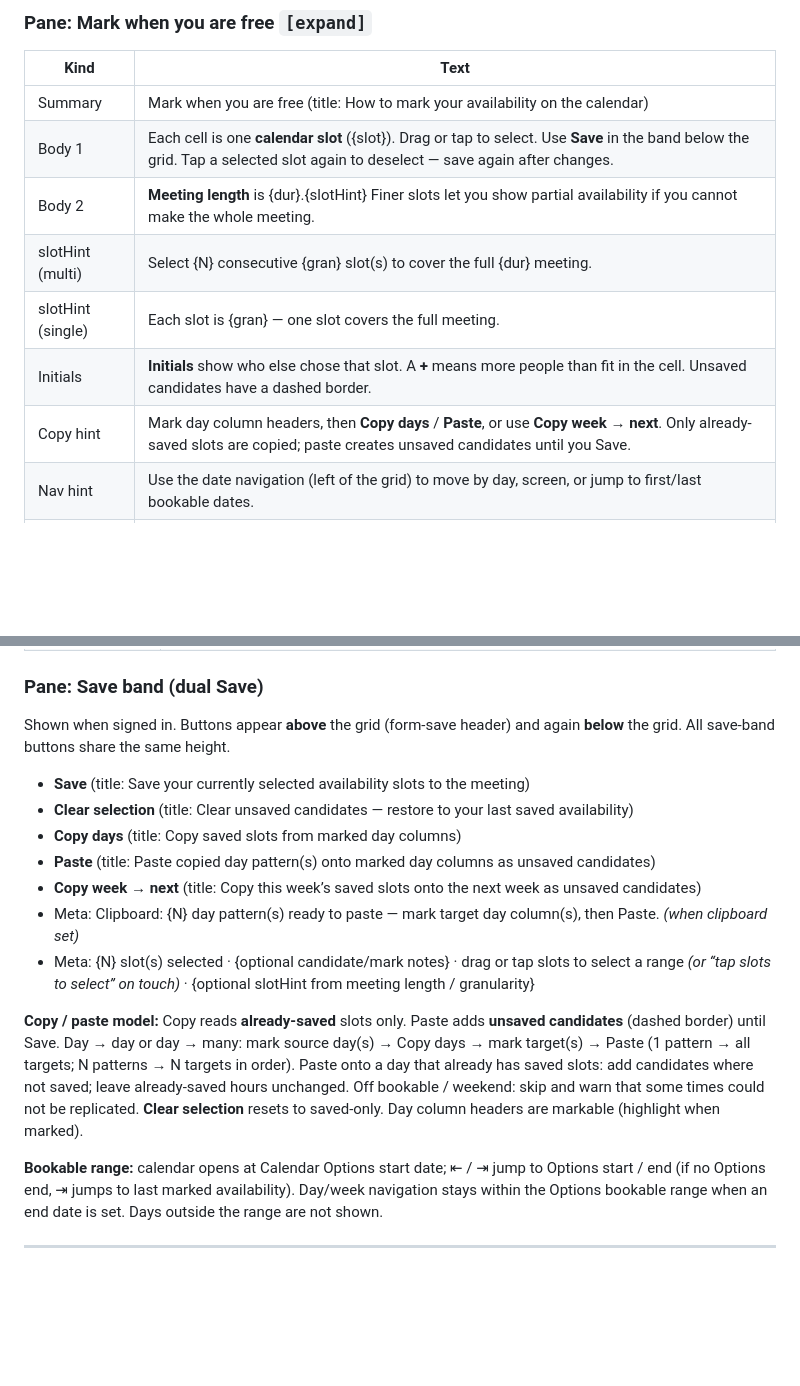
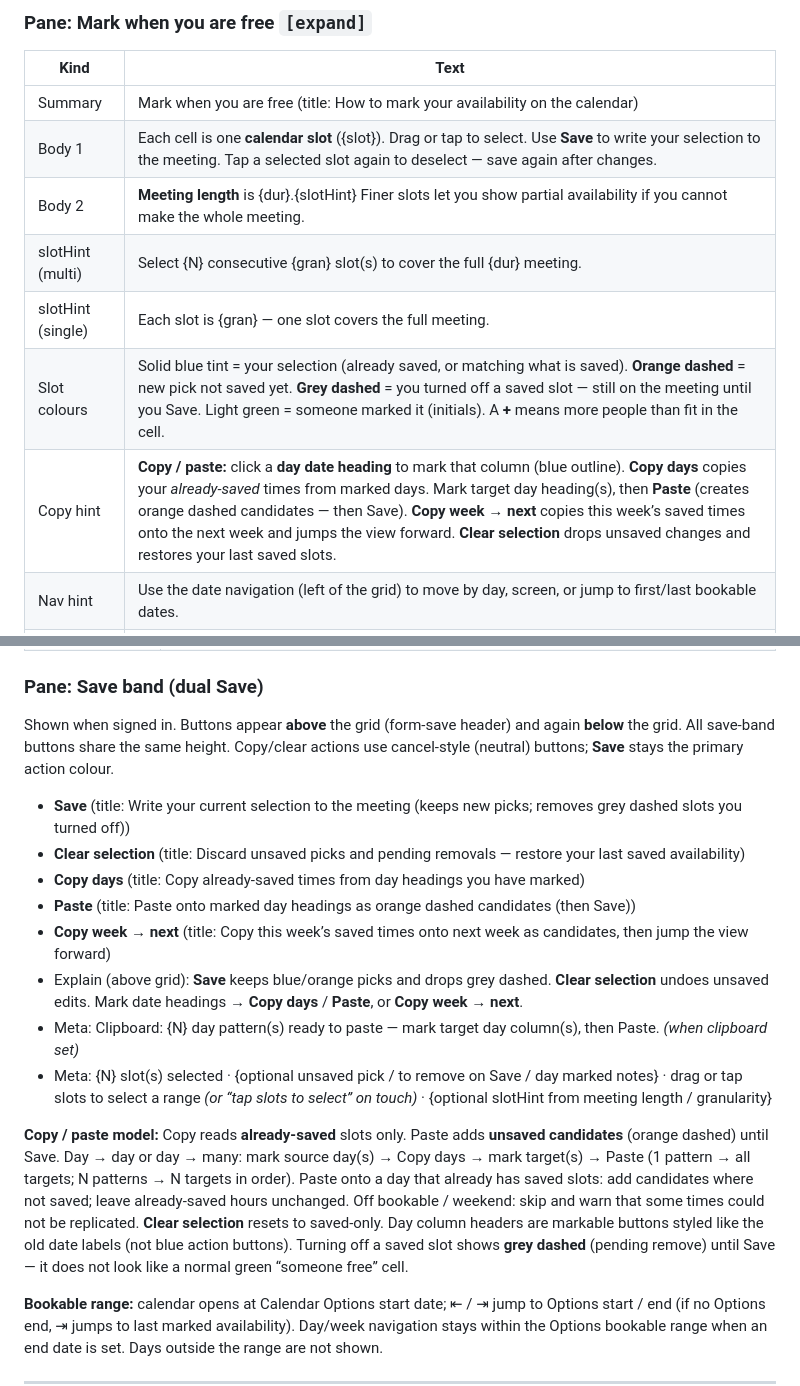
Before and after one commit to 51monharr15/SIG-Stakeholder-Database, a Markdown page: meet/docs/UI-HIERARCHY.md, 2 parts joined by grey strips. GitHub-like rendering; blank space fills up the shorter version.

Commit message:
Sync UI-HIERARCHY with 1.8.46 slot colour and save-band copy
Co-authored-by: 51monharr15 <51monharr15@users.noreply.github.com>

```diff
--- a/meet/docs/UI-HIERARCHY.md
+++ b/meet/docs/UI-HIERARCHY.md
@@ -409,12 +409,12 @@ Table sits in a horizontally scrollable wrapper (`.locations-table-scroll`). Wel
 | Kind | Text |
 |------|------|
 | Summary | Mark when you are free (title: How to mark your availability on the calendar) |
-| Body 1 | Each cell is one **calendar slot** ({slot}). Drag or tap to select. Use **Save** in the band below the grid. Tap a selected slot again to deselect — save again after changes. |
+| Body 1 | Each cell is one **calendar slot** ({slot}). Drag or tap to select. Use **Save** to write your selection to the meeting. Tap a selected slot again to deselect — save again after changes. |
 | Body 2 | **Meeting length** is {dur}.{slotHint} Finer slots let you show partial availability if you cannot make the whole meeting. |
 | slotHint (multi) | Select {N} consecutive {gran} slot(s) to cover the full {dur} meeting. |
 | slotHint (single) | Each slot is {gran} — one slot covers the full meeting. |
-| Initials | **Initials** show who else chose that slot. A **+** means more people than fit in the cell. Unsaved candidates have a dashed border. |
-| Copy hint | Mark day column headers, then **Copy days** / **Paste**, or use **Copy week → next**. Only already-saved slots are copied; paste creates unsaved candidates until you Save. |
+| Slot colours | Solid blue tint = your selection (already saved, or matching what is saved). **Orange dashed** = new pick not saved yet. **Grey dashed** = you turned off a saved slot — still on the meeting until you Save. Light green = someone marked it (initials). A **+** means more people than fit in the cell. |
+| Copy hint | **Copy / paste:** click a **day date heading** to mark that column (blue outline). **Copy days** copies your *already-saved* times from marked days. Mark target day heading(s), then **Paste** (creates orange dashed candidates — then Save). **Copy week → next** copies this week’s saved times onto the next week and jumps the view forward. **Clear selection** drops unsaved changes and restores your last saved slots. |
 | Nav hint | Use the date navigation (left of the grid) to move by day, screen, or jump to first/last bookable dates. |
 | Hours | Meeting hours {start}–{end} (meeting base). Times at left show **your** local timezone ({tz}){; tap the second time to cycle other attendees’ timezones when recorded attendee timezones exist}. |
 
@@ -433,17 +433,18 @@ Table sits in a horizontally scrollable wrapper (`.locations-table-scroll`). Wel
 
 ### Pane: Save band (dual Save)
 
-Shown when signed in. Buttons appear **above** the grid (form-save header) and again **below** the grid. All save-band buttons share the same height.
+Shown when signed in. Buttons appear **above** the grid (form-save header) and again **below** the grid. All save-band buttons share the same height. Copy/clear actions use cancel-style (neutral) buttons; **Save** stays the primary action colour.
 
-- **Save** (title: Save your currently selected availability slots to the meeting)
-- **Clear selection** (title: Clear unsaved candidates — restore to your last saved availability)
-- **Copy days** (title: Copy saved slots from marked day columns)
-- **Paste** (title: Paste copied day pattern(s) onto marked day columns as unsaved candidates)
-- **Copy week → next** (title: Copy this week’s saved slots onto the next week as unsaved candidates)
+- **Save** (title: Write your current selection to the meeting (keeps new picks; removes grey dashed slots you turned off))
+- **Clear selection** (title: Discard unsaved picks and pending removals — restore your last saved availability)
+- **Copy days** (title: Copy already-saved times from day headings you have marked)
+- **Paste** (title: Paste onto marked day headings as orange dashed candidates (then Save))
+- **Copy week → next** (title: Copy this week’s saved times onto next week as candidates, then jump the view forward)
+- Explain (above grid): **Save** keeps blue/orange picks and drops grey dashed. **Clear selection** undoes unsaved edits. Mark date headings → **Copy days** / **Paste**, or **Copy week → next**.
 - Meta: Clipboard: {N} day pattern(s) ready to paste — mark target day column(s), then Paste. *(when clipboard set)*
-- Meta: {N} slot(s) selected · {optional candidate/mark notes} · drag or tap slots to select a range *(or “tap slots to select” on touch)* · {optional slotHint from meeting length / granularity}
+- Meta: {N} slot(s) selected · {optional unsaved pick / to remove on Save / day marked notes} · drag or tap slots to select a range *(or “tap slots to select” on touch)* · {optional slotHint from meeting length / granularity}
 
-**Copy / paste model:** Copy reads **already-saved** slots only. Paste adds **unsaved candidates** (dashed border) until Save. Day → day or day → many: mark source day(s) → Copy days → mark target(s) → Paste (1 pattern → all targets; N patterns → N targets in order). Paste onto a day that already has saved slots: add candidates where not saved; leave already-saved hours unchanged. Off bookable / weekend: skip and warn that some times could not be replicated. **Clear selection** resets to saved-only. Day column headers are markable (highlight when marked).
+**Copy / paste model:** Copy reads **already-saved** slots only. Paste adds **unsaved candidates** (orange dashed) until Save. Day → day or day → many: mark source day(s) → Copy days → mark target(s) → Paste (1 pattern → all targets; N patterns → N targets in order). Paste onto a day that already has saved slots: add candidates where not saved; leave already-saved hours unchanged. Off bookable / weekend: skip and warn that some times could not be replicated. **Clear selection** resets to saved-only. Day column headers are markable buttons styled like the old date labels (not blue action buttons). Turning off a saved slot shows **grey dashed** (pending remove) until Save — it does not look like a normal green “someone free” cell.
 
 **Bookable range:** calendar opens at Calendar Options start date; ⇤ / ⇥ jump to Options start / end (if no Options end, ⇥ jumps to last marked availability). Day/week navigation stays within the Options bookable range when an end date is set. Days outside the range are not shown.
 
```
